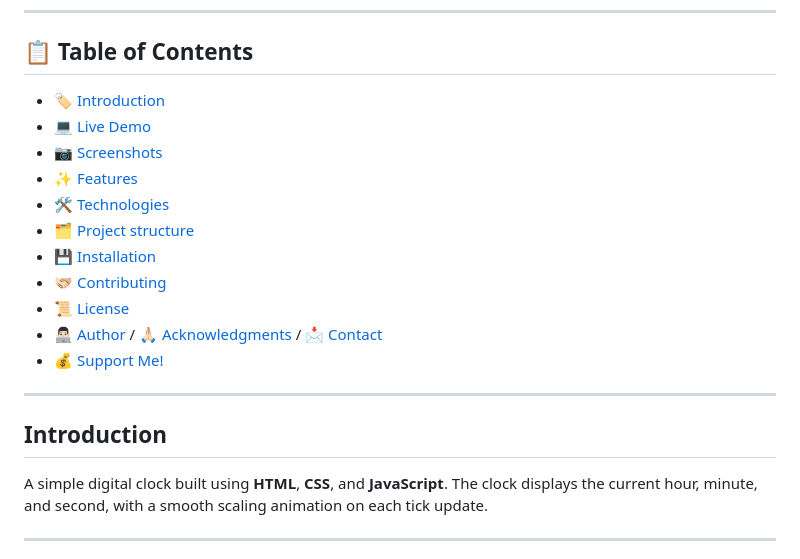
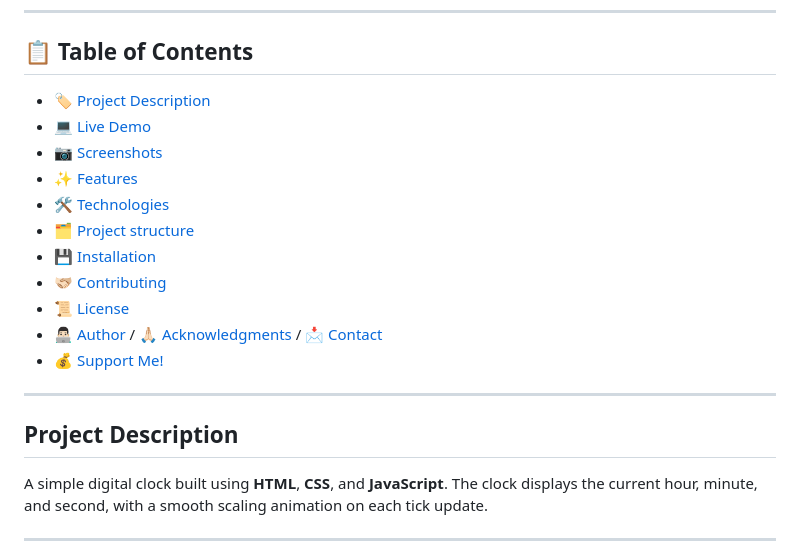
Before and after one commit to xAndreiix/Web_Digital_Clock, a Markdown page: README.md, the part around the change. GitHub-like rendering.

```diff
--- a/README.md
+++ b/README.md
@@ -3,7 +3,7 @@
 ---
 
 ## 📋 Table of Contents
-- 🏷️ [Introduction](#introduction)
+- 🏷️ [Project Description](#project-description)
 - 💻 [Live Demo](#live-demo)
 - 📷 [Screenshots](#screenshots)
 - ✨ [Features](#features)
@@ -17,7 +17,7 @@
 
 ---
 
-## Introduction
+## Project Description
 A simple digital clock built using **HTML**, **CSS**, and **JavaScript**. The clock displays the current hour, minute, and second, with a smooth scaling animation on each tick update.
 <!-- ## Badges -->
 
```
